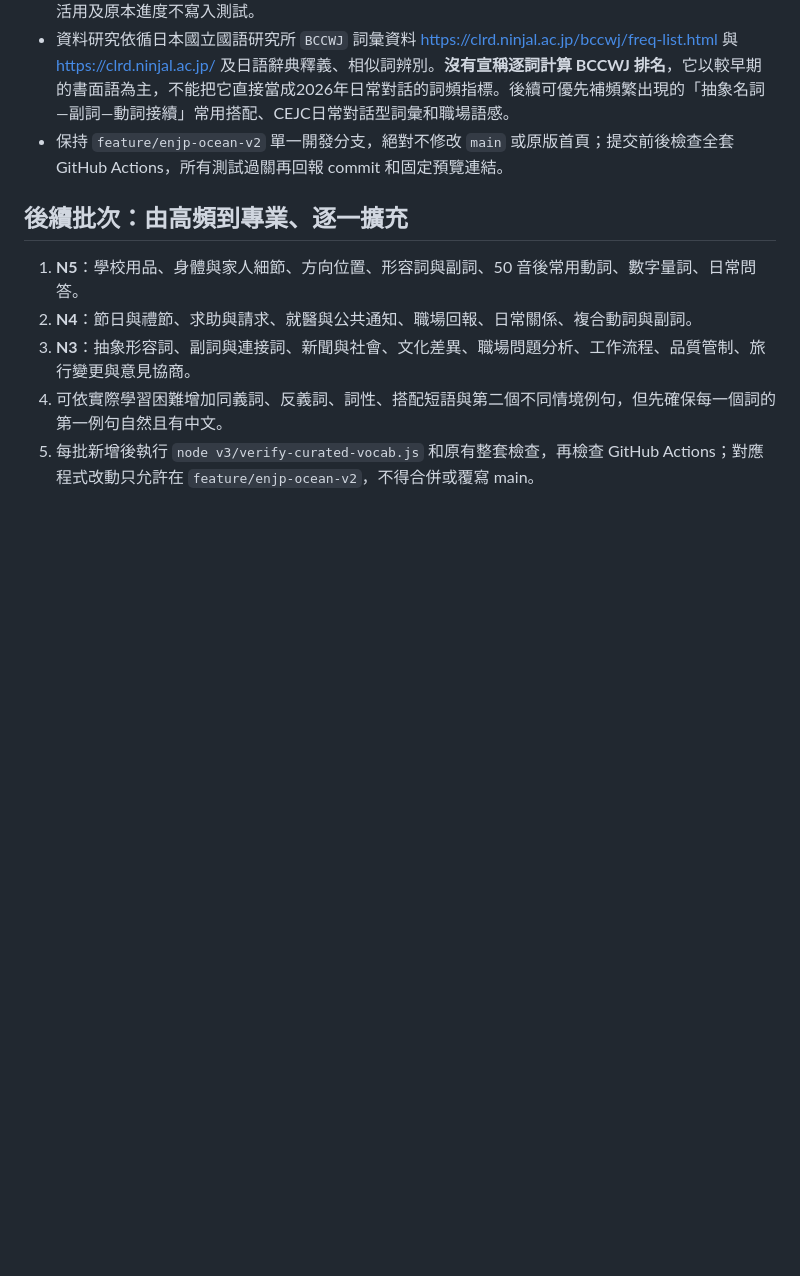
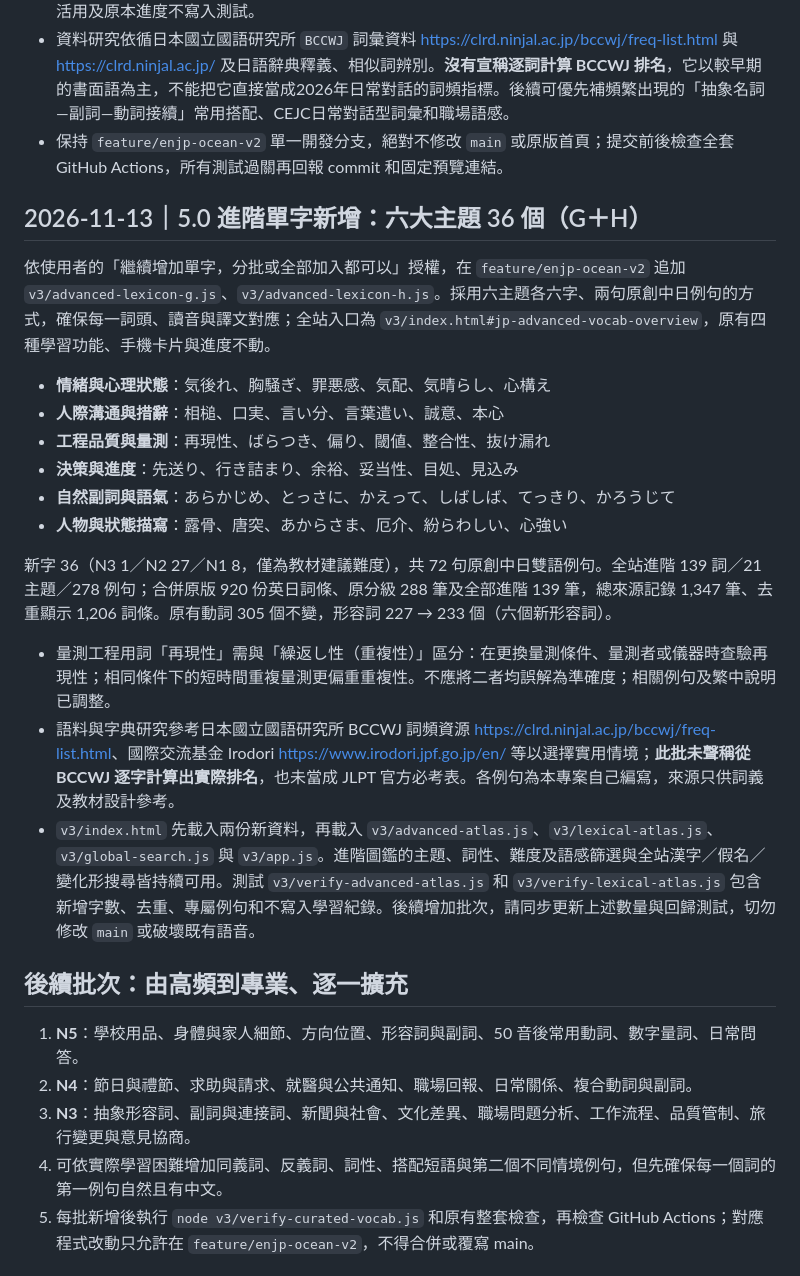
Before and after one commit to qwer3648141-png/qwer3648141-png.github.io, a Markdown page: v3/VOCABULARY_ROADMAP.md, the part around the change. Drawn GitHub-style; blank space fills up the shorter version.

Commit message:
Document ENJP 5.0 six-theme 36-term expansion, corpus caveat, precise metrology phrasing and regression policy

```diff
--- a/v3/VOCABULARY_ROADMAP.md
+++ b/v3/VOCABULARY_ROADMAP.md
@@ -130,6 +130,23 @@
 - 資料研究依循日本國立國語研究所 `BCCWJ` 詞彙資料 https://clrd.ninjal.ac.jp/bccwj/freq-list.html 與 https://clrd.ninjal.ac.jp/ 及日語辭典釋義、相似詞辨別。**沒有宣稱逐詞計算 BCCWJ 排名**，它以較早期的書面語為主，不能把它直接當成2026年日常對話的詞頻指標。後續可優先補頻繁出現的「抽象名詞—副詞—動詞接續」常用搭配、CEJC日常對話型詞彙和職場語感。
 - 保持 `feature/enjp-ocean-v2` 單一開發分支，絕對不修改 `main` 或原版首頁；提交前後檢查全套GitHub Actions，所有測試過關再回報 commit 和固定預覽連結。
 
+## 2026-11-13｜5.0 進階單字新增：六大主題 36 個（G＋H）
+
+依使用者的「繼續增加單字，分批或全部加入都可以」授權，在 `feature/enjp-ocean-v2` 追加 `v3/advanced-lexicon-g.js`、`v3/advanced-lexicon-h.js`。採用六主題各六字、兩句原創中日例句的方式，確保每一詞頭、讀音與譯文對應；全站入口為 `v3/index.html#jp-advanced-vocab-overview`，原有四種學習功能、手機卡片與進度不動。
+
+- **情緒與心理狀態**：気後れ、胸騒ぎ、罪悪感、気配、気晴らし、心構え
+- **人際溝通與措辭**：相槌、口実、言い分、言葉遣い、誠意、本心
+- **工程品質與量測**：再現性、ばらつき、偏り、閾値、整合性、抜け漏れ
+- **決策與進度**：先送り、行き詰まり、余裕、妥当性、目処、見込み
+- **自然副詞與語氣**：あらかじめ、とっさに、かえって、しばしば、てっきり、かろうじて
+- **人物與狀態描寫**：露骨、唐突、あからさま、厄介、紛らわしい、心強い
+
+新字 36（N3 1／N2 27／N1 8，僅為教材建議難度），共 72 句原創中日雙語例句。全站進階 139 詞／21 主題／278 例句；合併原版 920 份英日詞條、原分級 288 筆及全部進階 139 筆，總來源記錄 1,347 筆、去重顯示 1,206 詞條。原有動詞 305 個不變，形容詞 227 → 233 個（六個新形容詞）。
+
+- 量測工程用詞「再現性」需與「繰返し性（重複性）」區分：在更換量測條件、量測者或儀器時查驗再現性；相同條件下的短時間重複量測更偏重重複性。不應將二者均誤解為準確度；相關例句及繁中說明已調整。
+- 語料與字典研究參考日本國立國語研究所 BCCWJ 詞頻資源 <https://clrd.ninjal.ac.jp/bccwj/freq-list.html>、國際交流基金 Irodori <https://www.irodori.jpf.go.jp/en/> 等以選擇實用情境；**此批未聲稱從 BCCWJ 逐字計算出實際排名**，也未當成 JLPT 官方必考表。各例句為本專案自己編寫，來源只供詞義及教材設計參考。
+- `v3/index.html` 先載入兩份新資料，再載入 `v3/advanced-atlas.js`、`v3/lexical-atlas.js`、`v3/global-search.js` 與 `v3/app.js`。進階圖鑑的主題、詞性、難度及語感篩選與全站漢字／假名／變化形搜尋皆持續可用。測試 `v3/verify-advanced-atlas.js` 和 `v3/verify-lexical-atlas.js` 包含新增字數、去重、專屬例句和不寫入學習紀錄。後續增加批次，請同步更新上述數量與回歸測試，切勿修改 `main` 或破壞既有語音。
+
 ## 後續批次：由高頻到專業、逐一擴充
 
 1. **N5**：學校用品、身體與家人細節、方向位置、形容詞與副詞、50 音後常用動詞、數字量詞、日常問答。
```
